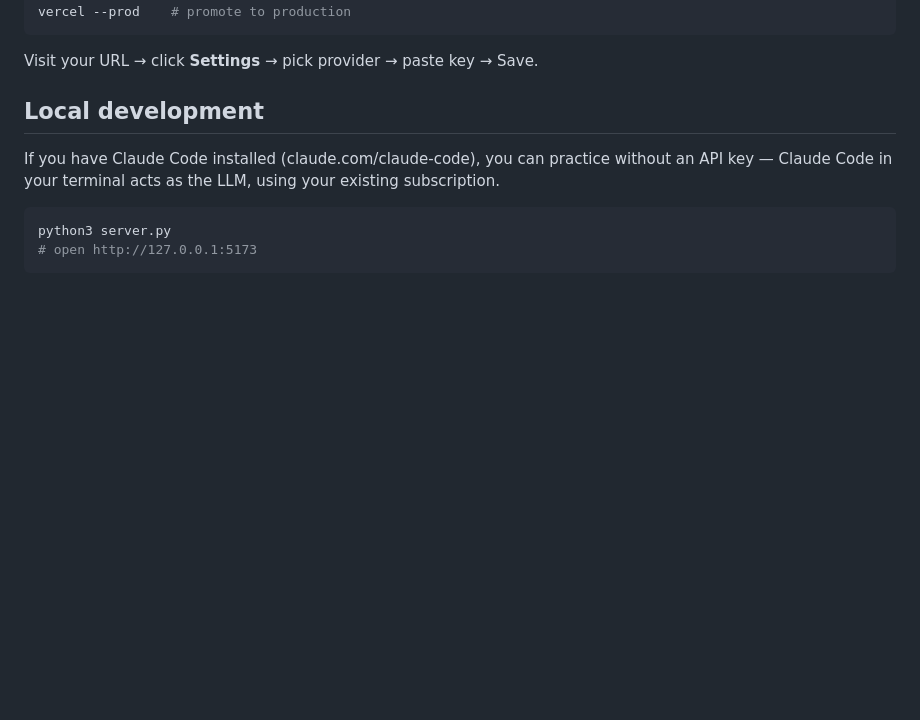
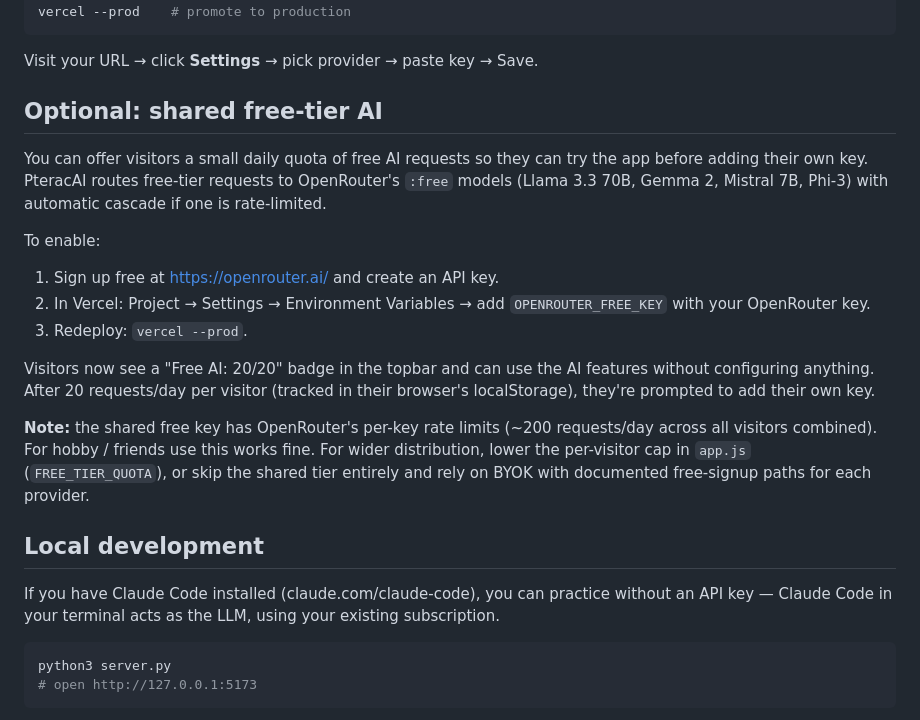
Before and after one commit to fthrvi/pteracai, a Markdown page: README.md, the part around the change. GitHub-like rendering; blank space fills up the shorter version.

Commit message:
docs: README walkthrough for OPENROUTER_FREE_KEY setup
Co-Authored-By: Claude Opus 4.7 (1M context) <noreply@anthropic.com>

````diff
--- a/README.md
+++ b/README.md
@@ -46,6 +46,30 @@ vercel --prod    # promote to production
 ```
 
 Visit your URL → click **Settings** → pick provider → paste key → Save.
+
+## Optional: shared free-tier AI
+
+You can offer visitors a small daily quota of free AI requests so they
+can try the app before adding their own key. PteracAI routes free-tier
+requests to OpenRouter's `:free` models (Llama 3.3 70B, Gemma 2, Mistral 7B,
+Phi-3) with automatic cascade if one is rate-limited.
+
+To enable:
+
+1. Sign up free at https://openrouter.ai/ and create an API key.
+2. In Vercel: Project → Settings → Environment Variables → add `OPENROUTER_FREE_KEY` with your OpenRouter key.
+3. Redeploy: `vercel --prod`.
+
+Visitors now see a "Free AI: 20/20" badge in the topbar and can use the
+AI features without configuring anything. After 20 requests/day per
+visitor (tracked in their browser's localStorage), they're prompted to
+add their own key.
+
+**Note:** the shared free key has OpenRouter's per-key rate limits
+(~200 requests/day across all visitors combined). For hobby / friends
+use this works fine. For wider distribution, lower the per-visitor cap
+in `app.js` (`FREE_TIER_QUOTA`), or skip the shared tier entirely and
+rely on BYOK with documented free-signup paths for each provider.
 
 ## Local development
 
````
